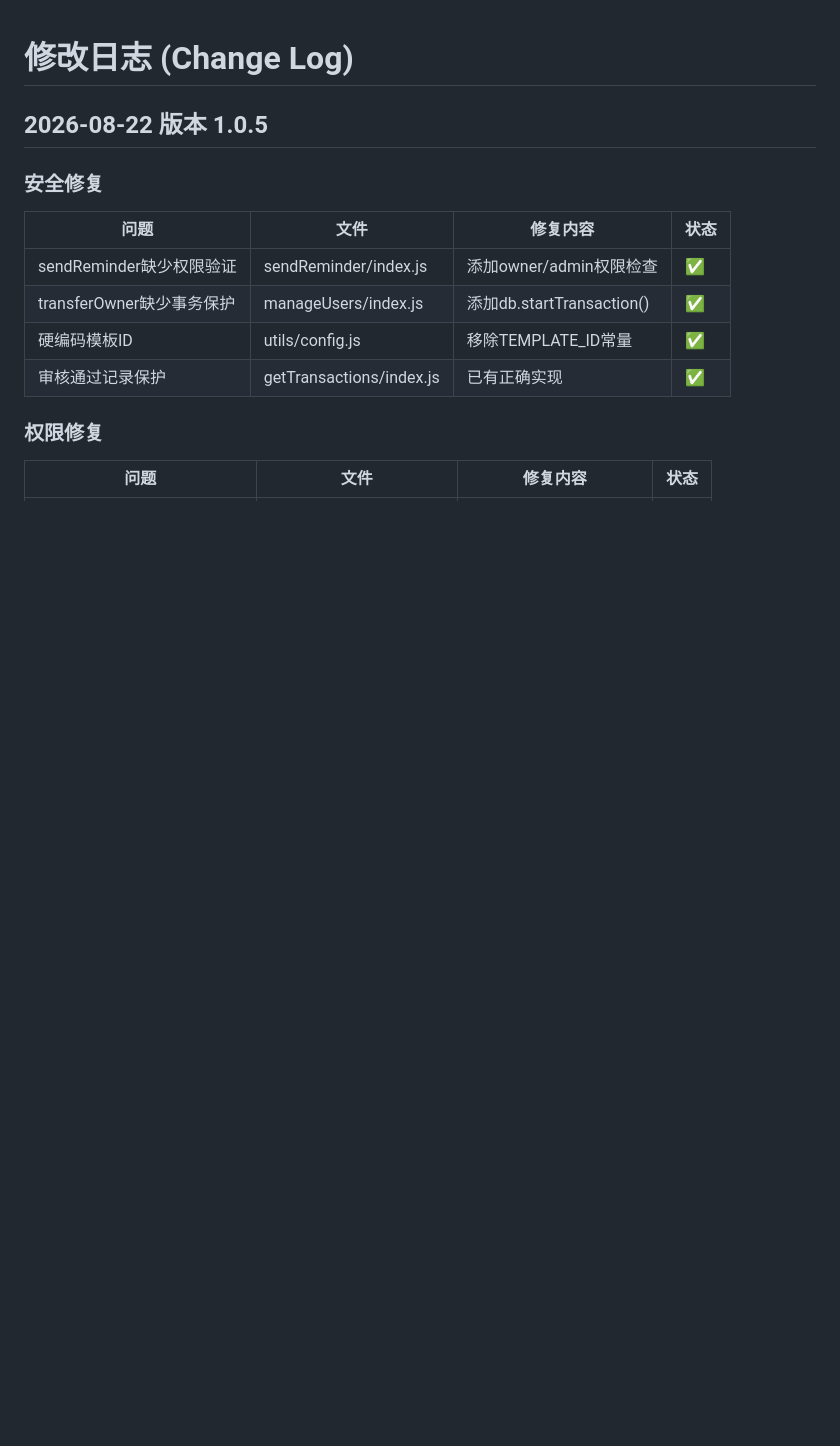
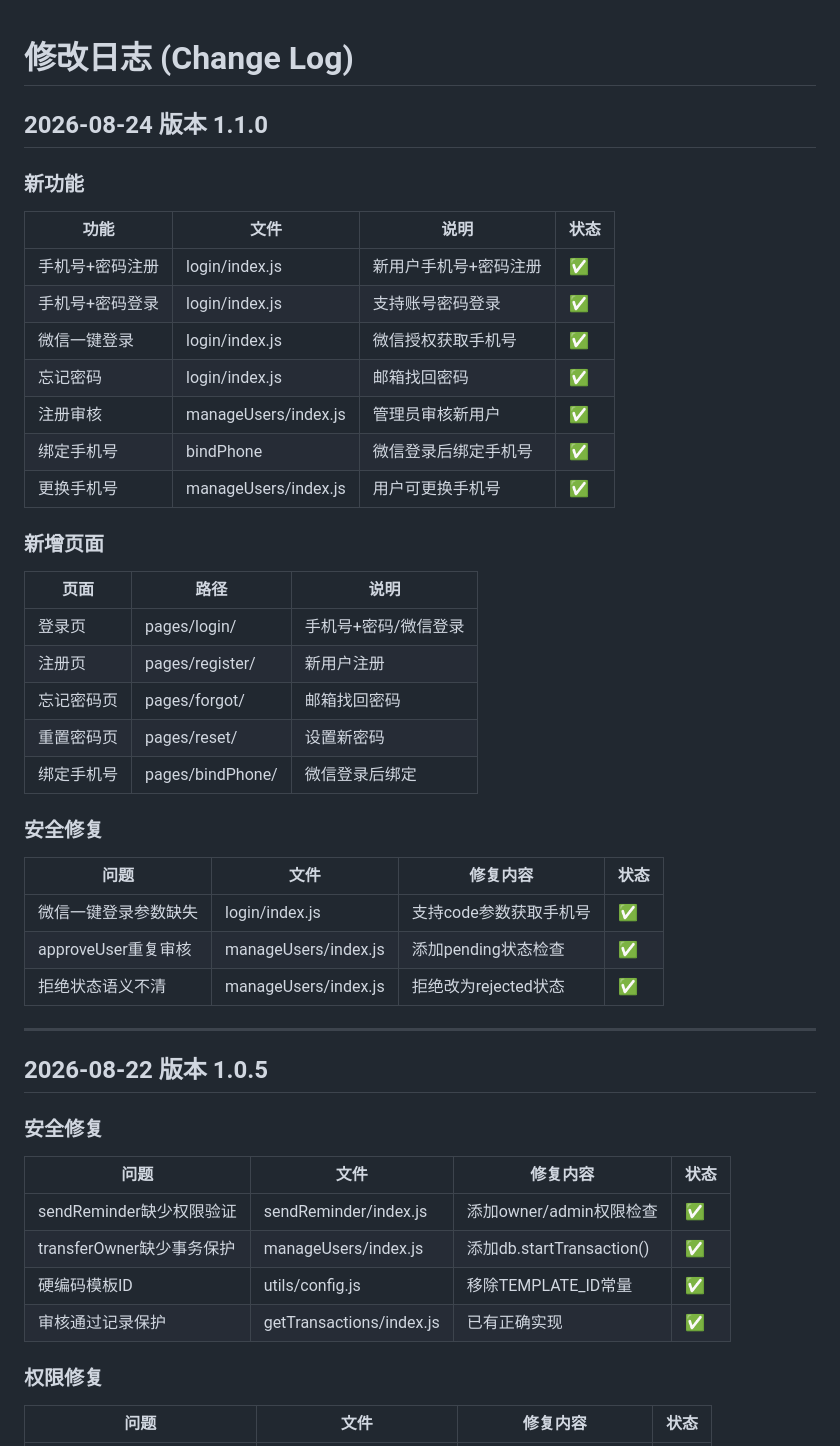
Before and after one commit to dadong2752/tiaotiao-jingyingjizhang, a Markdown page: CHANGELOG.md, the part around the change. Rendered like a GitHub page; blank space fills up the shorter version.

Commit message:
docs: 更新CHANGELOG.md v1.1.0

```diff
--- a/CHANGELOG.md
+++ b/CHANGELOG.md
@@ -1,4 +1,38 @@
 # 修改日志 (Change Log)
+
+## 2026-08-24 版本 1.1.0
+
+### 新功能
+
+| 功能 | 文件 | 说明 | 状态 |
+|------|------|------|------|
+| 手机号+密码注册 | login/index.js | 新用户手机号+密码注册 | ✅ |
+| 手机号+密码登录 | login/index.js | 支持账号密码登录 | ✅ |
+| 微信一键登录 | login/index.js | 微信授权获取手机号 | ✅ |
+| 忘记密码 | login/index.js | 邮箱找回密码 | ✅ |
+| 注册审核 | manageUsers/index.js | 管理员审核新用户 | ✅ |
+| 绑定手机号 | bindPhone | 微信登录后绑定手机号 | ✅ |
+| 更换手机号 | manageUsers/index.js | 用户可更换手机号 | ✅ |
+
+### 新增页面
+
+| 页面 | 路径 | 说明 |
+|------|------|------|
+| 登录页 | pages/login/ | 手机号+密码/微信登录 |
+| 注册页 | pages/register/ | 新用户注册 |
+| 忘记密码页 | pages/forgot/ | 邮箱找回密码 |
+| 重置密码页 | pages/reset/ | 设置新密码 |
+| 绑定手机号 | pages/bindPhone/ | 微信登录后绑定 |
+
+### 安全修复
+
+| 问题 | 文件 | 修复内容 | 状态 |
+|------|------|---------|------|
+| 微信一键登录参数缺失 | login/index.js | 支持code参数获取手机号 | ✅ |
+| approveUser重复审核 | manageUsers/index.js | 添加pending状态检查 | ✅ |
+| 拒绝状态语义不清 | manageUsers/index.js | 拒绝改为rejected状态 | ✅ |
+
+---
 
 ## 2026-08-22 版本 1.0.5
 
```
